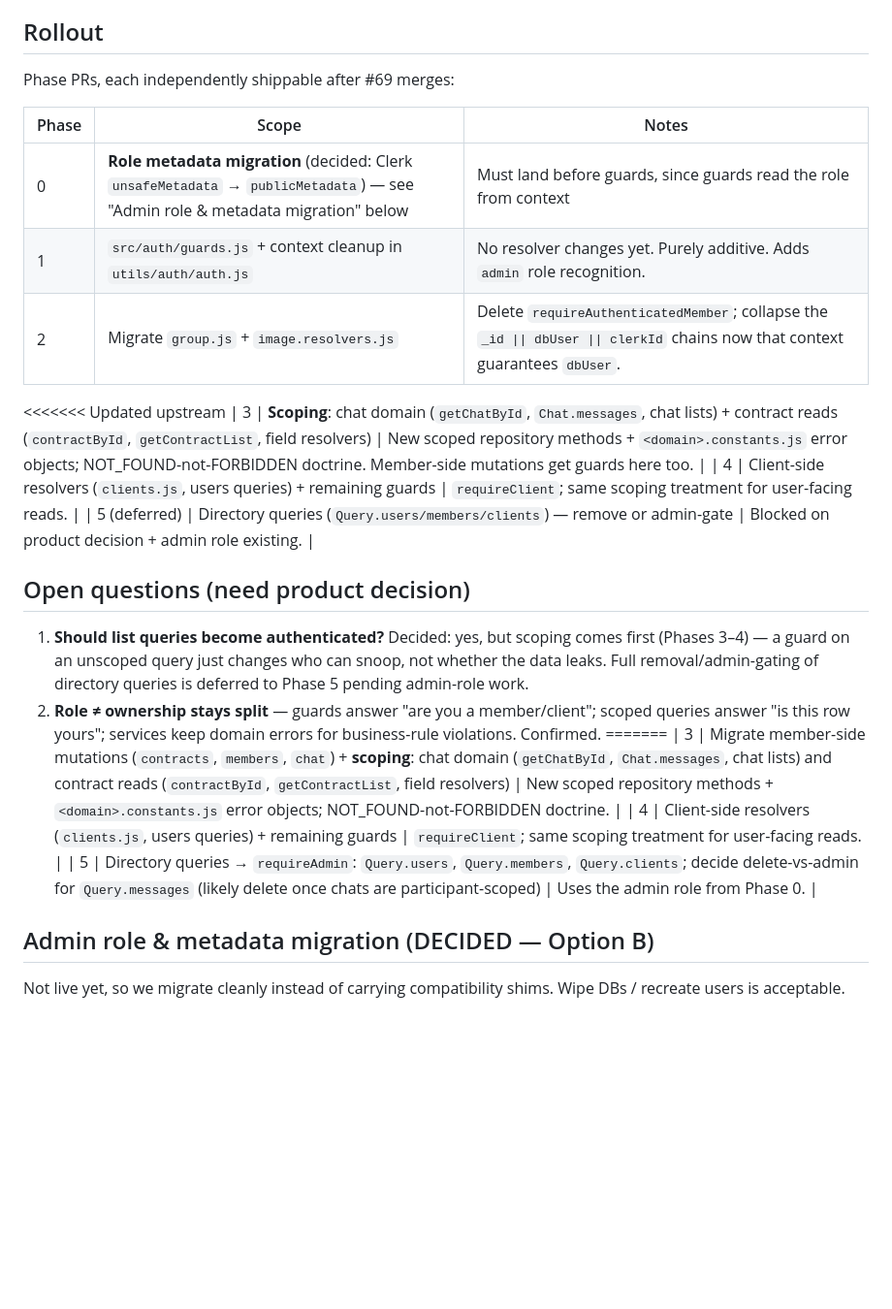
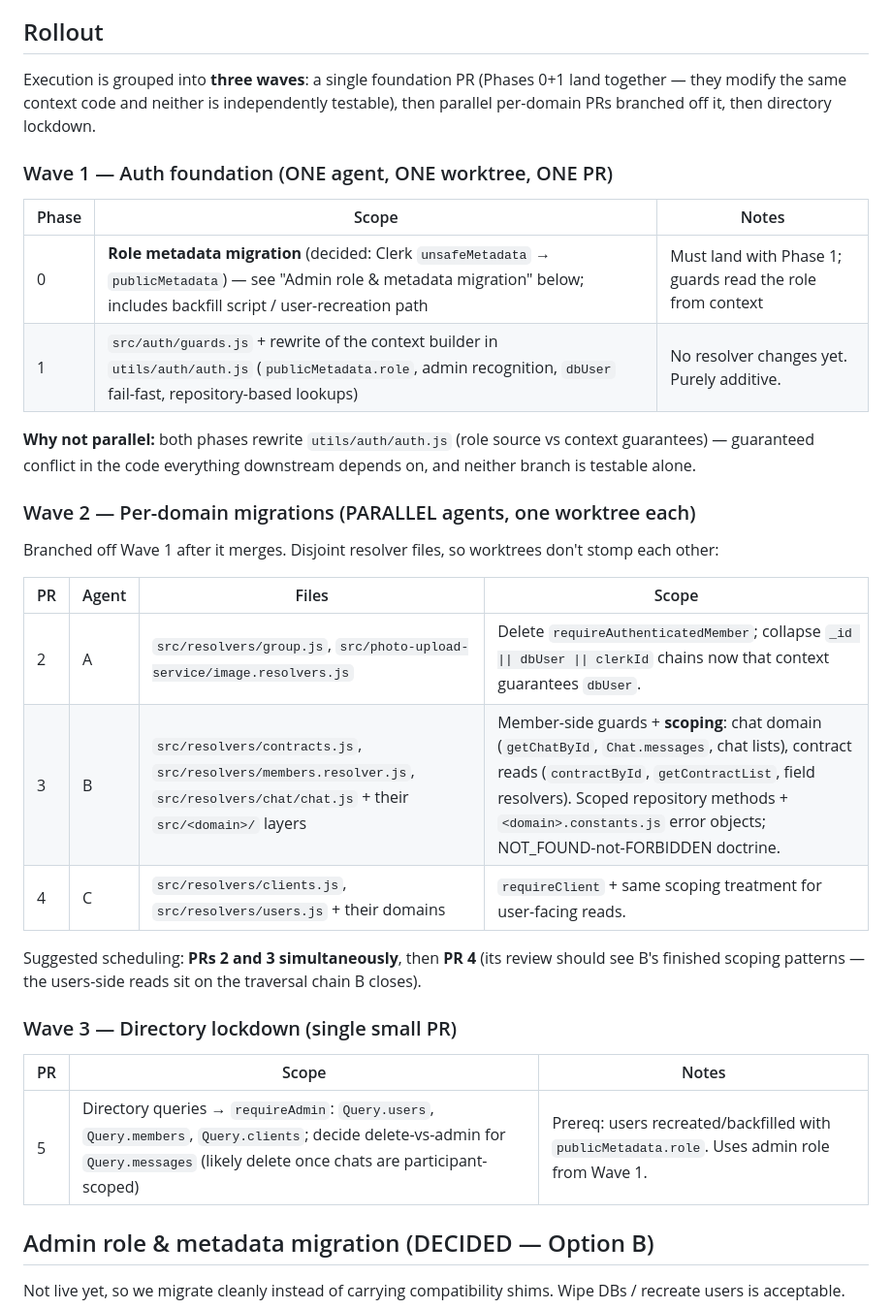
Before and after one commit to The-Sneaker-Society/chicago, a Markdown page: plan.md, the part around one of its changes. Shown at 97% size. GitHub-like rendering; blank space fills up the shorter version.

Commit message:
docs: restructure auth plan into waves; fix merge-conflict markers left in file

```diff
--- a/plan.md
+++ b/plan.md
@@ -133,26 +133,34 @@ Use sparingly — explicit per-resolver wrapping is more greppable. Recommend: p
 
 ## Rollout
 
-Phase PRs, each independently shippable after #69 merges:
+Execution is grouped into **three waves**: a single foundation PR (Phases 0+1 land together — they modify the same context code and neither is independently testable), then parallel per-domain PRs branched off it, then directory lockdown.
+
+### Wave 1 — Auth foundation (ONE agent, ONE worktree, ONE PR)
 
 | Phase | Scope | Notes |
 |---|---|---|
-| 0 | **Role metadata migration** (decided: Clerk `unsafeMetadata` → `publicMetadata`) — see "Admin role & metadata migration" below | Must land before guards, since guards read the role from context |
-| 1 | `src/auth/guards.js` + context cleanup in `utils/auth/auth.js` | No resolver changes yet. Purely additive. Adds `admin` role recognition. |
-| 2 | Migrate `group.js` + `image.resolvers.js` | Delete `requireAuthenticatedMember`; collapse the `_id \|\| dbUser \|\| clerkId` chains now that context guarantees `dbUser`. |
-<<<<<<< Updated upstream
-| 3 | **Scoping**: chat domain (`getChatById`, `Chat.messages`, chat lists) + contract reads (`contractById`, `getContractList`, field resolvers) | New scoped repository methods + `<domain>.constants.js` error objects; NOT_FOUND-not-FORBIDDEN doctrine. Member-side mutations get guards here too. |
-| 4 | Client-side resolvers (`clients.js`, users queries) + remaining guards | `requireClient`; same scoping treatment for user-facing reads. |
-| 5 (deferred) | Directory queries (`Query.users/members/clients`) — remove or admin-gate | Blocked on product decision + admin role existing. |
+| 0 | **Role metadata migration** (decided: Clerk `unsafeMetadata` → `publicMetadata`) — see "Admin role & metadata migration" below; includes backfill script / user-recreation path | Must land with Phase 1; guards read the role from context |
+| 1 | `src/auth/guards.js` + rewrite of the context builder in `utils/auth/auth.js` (`publicMetadata.role`, admin recognition, `dbUser` fail-fast, repository-based lookups) | No resolver changes yet. Purely additive. |
 
-## Open questions (need product decision)
+**Why not parallel:** both phases rewrite `utils/auth/auth.js` (role source vs context guarantees) — guaranteed conflict in the code everything downstream depends on, and neither branch is testable alone.
 
-1. **Should list queries become authenticated?** Decided: yes, but scoping comes first (Phases 3–4) — a guard on an unscoped query just changes who can snoop, not whether the data leaks. Full removal/admin-gating of directory queries is deferred to Phase 5 pending admin-role work.
-2. **Role ≠ ownership stays split** — guards answer "are you a member/client"; scoped queries answer "is this row yours"; services keep domain errors for business-rule violations. Confirmed.
-=======
-| 3 | Migrate member-side mutations (`contracts`, `members`, `chat`) + **scoping**: chat domain (`getChatById`, `Chat.messages`, chat lists) and contract reads (`contractById`, `getContractList`, field resolvers) | New scoped repository methods + `<domain>.constants.js` error objects; NOT_FOUND-not-FORBIDDEN doctrine. |
-| 4 | Client-side resolvers (`clients.js`, users queries) + remaining guards | `requireClient`; same scoping treatment for user-facing reads. |
-| 5 | Directory queries → `requireAdmin`: `Query.users`, `Query.members`, `Query.clients`; decide delete-vs-admin for `Query.messages` (likely delete once chats are participant-scoped) | Uses the admin role from Phase 0. |
+### Wave 2 — Per-domain migrations (PARALLEL agents, one worktree each)
+
+Branched off Wave 1 after it merges. Disjoint resolver files, so worktrees don't stomp each other:
+
+| PR | Agent | Files | Scope |
+|---|---|---|---|
+| 2 | A | `src/resolvers/group.js`, `src/photo-upload-service/image.resolvers.js` | Delete `requireAuthenticatedMember`; collapse `_id \|\| dbUser \|\| clerkId` chains now that context guarantees `dbUser`. |
+| 3 | B | `src/resolvers/contracts.js`, `src/resolvers/members.resolver.js`, `src/resolvers/chat/chat.js` + their `src/<domain>/` layers | Member-side guards + **scoping**: chat domain (`getChatById`, `Chat.messages`, chat lists), contract reads (`contractById`, `getContractList`, field resolvers). Scoped repository methods + `<domain>.constants.js` error objects; NOT_FOUND-not-FORBIDDEN doctrine. |
+| 4 | C | `src/resolvers/clients.js`, `src/resolvers/users.js` + their domains | `requireClient` + same scoping treatment for user-facing reads. |
+
+Suggested scheduling: **PRs 2 and 3 simultaneously**, then **PR 4** (its review should see B's finished scoping patterns — the users-side reads sit on the traversal chain B closes).
+
+### Wave 3 — Directory lockdown (single small PR)
+
+| PR | Scope | Notes |
+|---|---|---|
+| 5 | Directory queries → `requireAdmin`: `Query.users`, `Query.members`, `Query.clients`; decide delete-vs-admin for `Query.messages` (likely delete once chats are participant-scoped) | Prereq: users recreated/backfilled with `publicMetadata.role`. Uses admin role from Wave 1. |
 
 ## Admin role & metadata migration (DECIDED — Option B)
 
```
Also changed, not shown: other parts of plan.md (+8 -15 lines).
